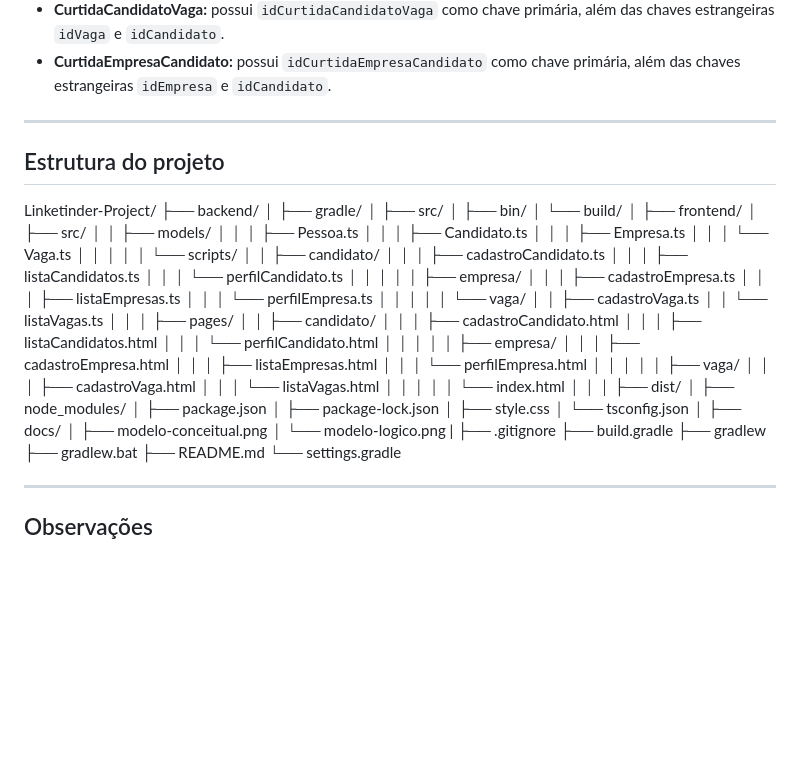
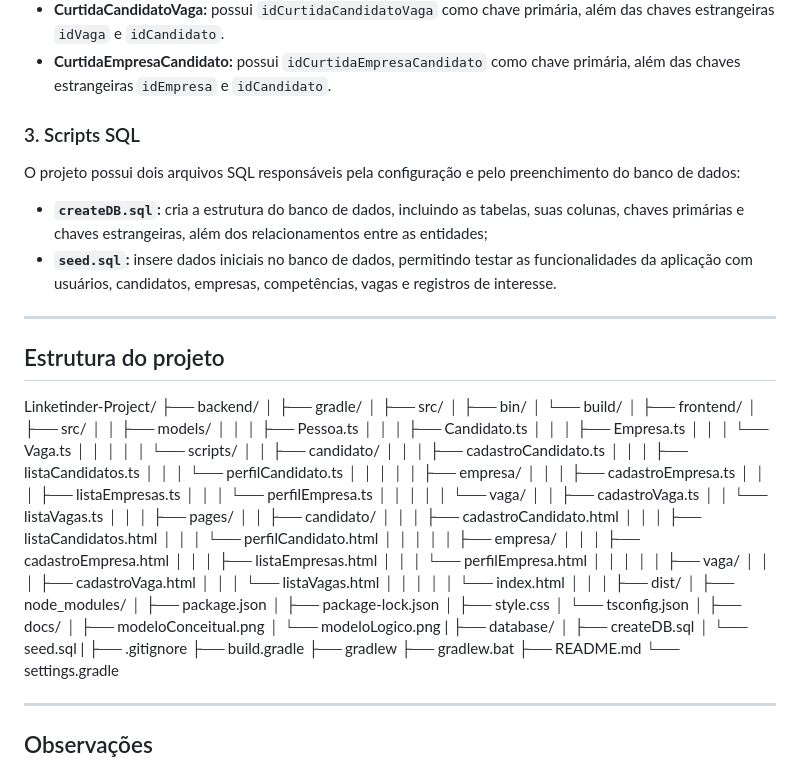
Before and after one commit to rafasavaris/Linketinder-Project, a Markdown page: README.MD, the part around the change. Drawn GitHub-style; blank space fills up the shorter version.

Commit message:
docs: atualização do README.md para os arquivos sql

```diff
--- a/README.MD
+++ b/README.MD
@@ -458,6 +458,14 @@ As chaves primárias identificam unicamente os registros de cada tabela, enquant
 - **VagaCompetencia:** possui `idVagaCompetencia` como chave primária, além das chaves estrangeiras `idCompetencia` e `idVaga`.
 - **CurtidaCandidatoVaga:** possui `idCurtidaCandidatoVaga` como chave primária, além das chaves estrangeiras `idVaga` e `idCandidato`.
 - **CurtidaEmpresaCandidato:** possui `idCurtidaEmpresaCandidato` como chave primária, além das chaves estrangeiras `idEmpresa` e `idCandidato`.
+
+### 3. Scripts SQL
+
+O projeto possui dois arquivos SQL responsáveis pela configuração e pelo preenchimento do banco de dados:
+
+- **`createDB.sql`:** cria a estrutura do banco de dados, incluindo as tabelas, suas colunas, chaves primárias e chaves estrangeiras, além dos relacionamentos entre as entidades;
+- **`seed.sql`:** insere dados iniciais no banco de dados, permitindo testar as funcionalidades da aplicação com usuários, candidatos, empresas, competências, vagas e registros de interesse.
+
 ---
 
 ## Estrutura do projeto
@@ -517,8 +525,12 @@ Linketinder-Project/
 │   └── tsconfig.json
 │
 ├── docs/
-│   ├── modelo-conceitual.png
-│   └── modelo-logico.png
+│   ├── modeloConceitual.png
+│   └── modeloLogico.png
+|
+├── database/
+│   ├── createDB.sql
+│   └── seed.sql
 |
 ├── .gitignore
 ├── build.gradle
```
